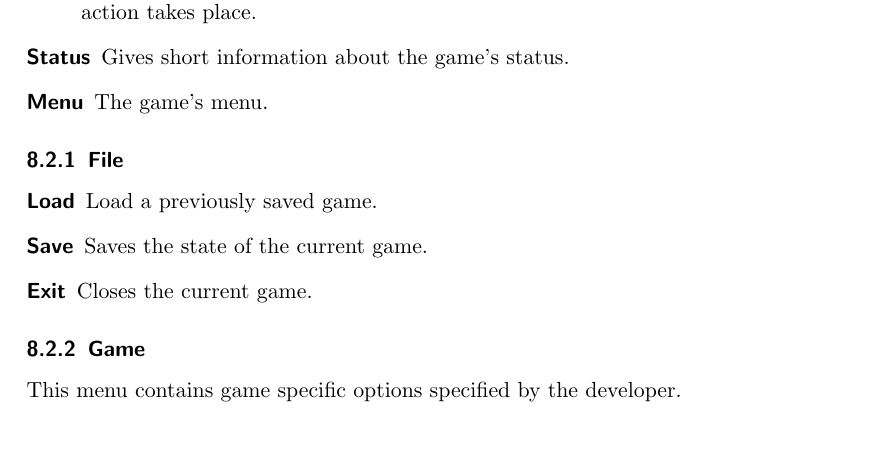
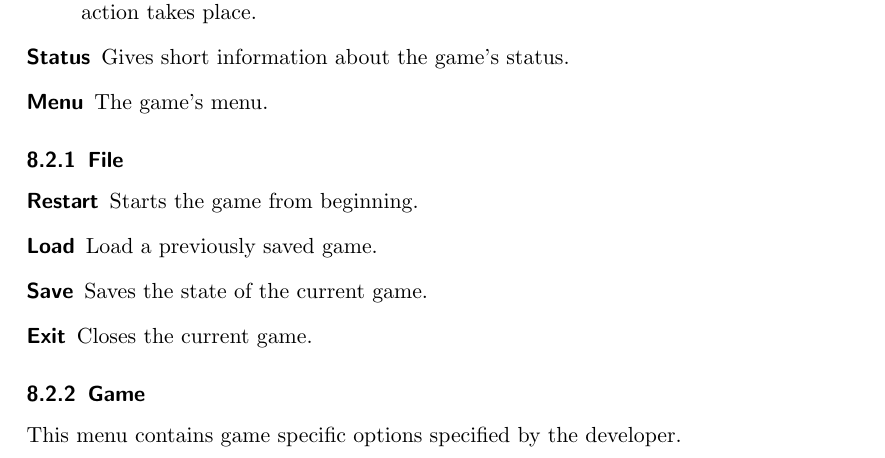
Before and after one commit to EmDee/Graphioli, a LaTeX document (pflichtenheft/pflichtenheft.tex, which reads pflichtenheft/gui.tex): part of page 18 of 23, cut so that both start at the same text. Compiled offline with pdfLaTeX.

Commit message:
Added "restart" option.

```diff
--- a/pflichtenheft/gui.tex
+++ b/pflichtenheft/gui.tex
@@ -31,6 +31,7 @@
 
 \subsubsection{File}
 \begin{description}
+	\item[Restart] Starts the game from beginning.
 	\item[Load] Load a previously saved game.
 	\item[Save] Saves the state of the current game.
 	\item[Exit] Closes the current game.
```
